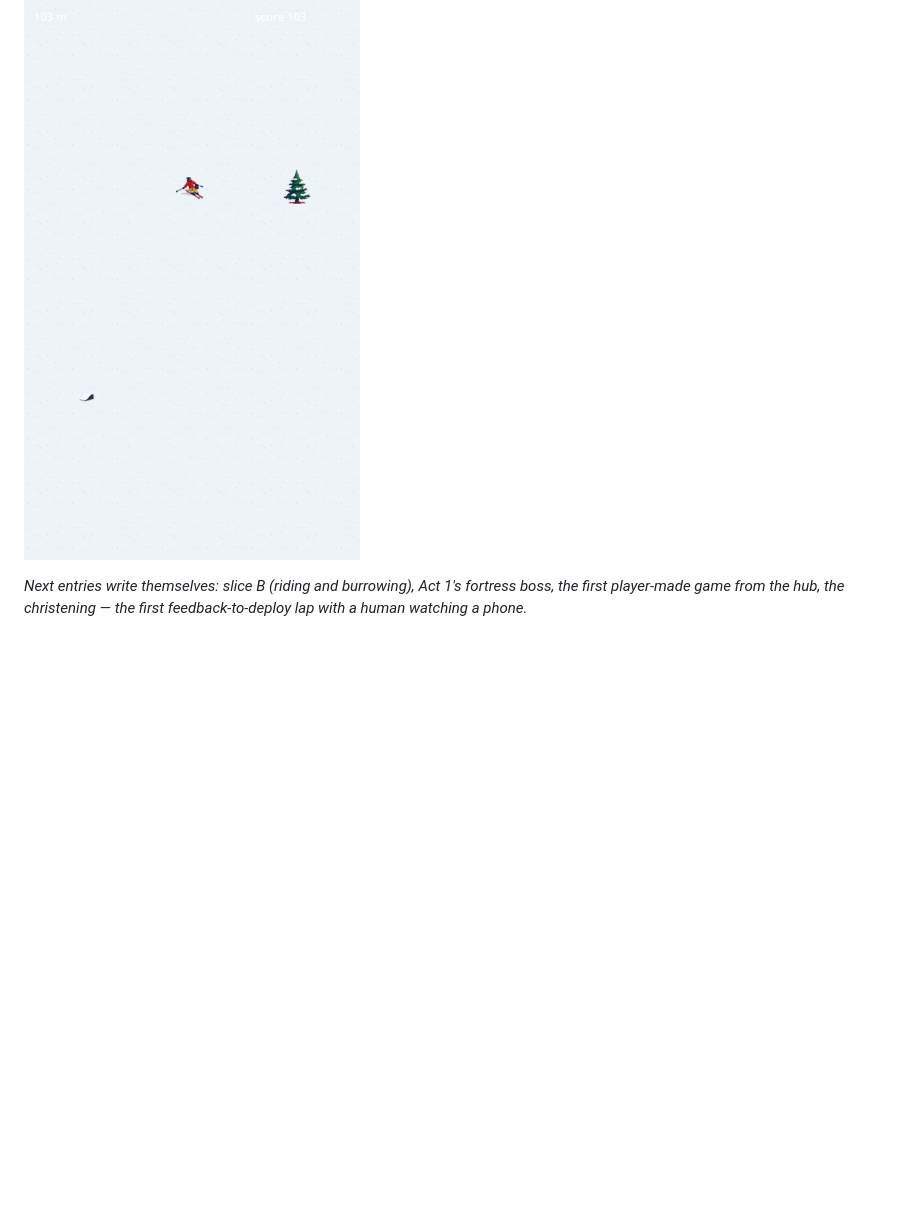
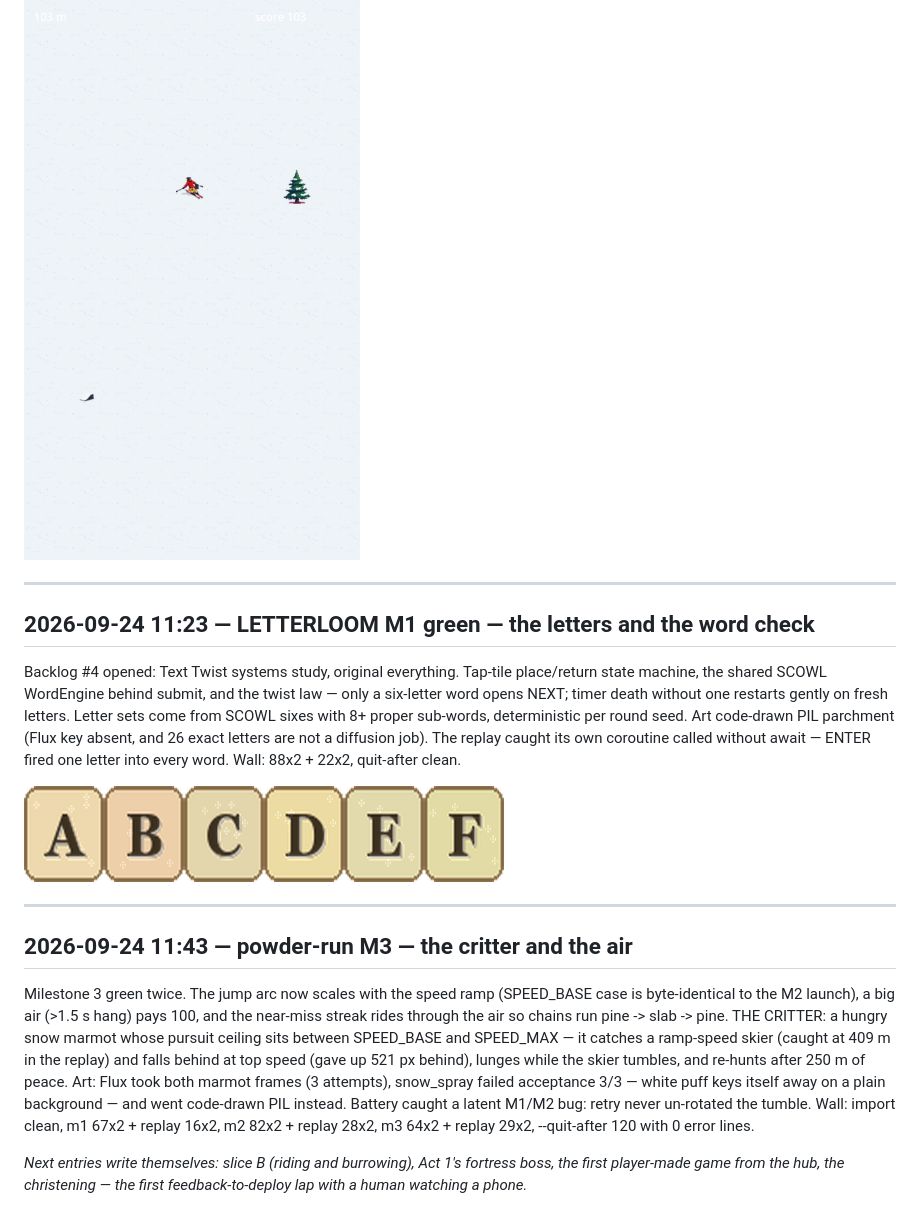
Before and after one commit to slothitude/game-making-pipeline, a Markdown page: journal/DIARY.md, the part around the change. Rendered like a GitHub page; pictures changed too: journal/images/letterloom_m1_tiles.png (added); blank space fills up the shorter version.

```diff
--- a/journal/DIARY.md
+++ b/journal/DIARY.md
@@ -136,4 +136,18 @@ BOULDER/SLAB/SIGN joined the field with the spawner bands and the speed ramp. Th
 
 ![powder-run M2 — the field and the score](images/powder_m2_field.png)
 
+---
+
+## 2026-09-24 11:23 — LETTERLOOM M1 green — the letters and the word check
+
+Backlog #4 opened: Text Twist systems study, original everything. Tap-tile place/return state machine, the shared SCOWL WordEngine behind submit, and the twist law — only a six-letter word opens NEXT; timer death without one restarts gently on fresh letters. Letter sets come from SCOWL sixes with 8+ proper sub-words, deterministic per round seed. Art code-drawn PIL parchment (Flux key absent, and 26 exact letters are not a diffusion job). The replay caught its own coroutine called without await — ENTER fired one letter into every word. Wall: 88x2 + 22x2, quit-after clean.
+
+![LETTERLOOM M1 green — the letters and the word check](images/letterloom_m1_tiles.png)
+
+---
+
+## 2026-09-24 11:43 — powder-run M3 — the critter and the air
+
+Milestone 3 green twice. The jump arc now scales with the speed ramp (SPEED_BASE case is byte-identical to the M2 launch), a big air (>1.5 s hang) pays 100, and the near-miss streak rides through the air so chains run pine -> slab -> pine. THE CRITTER: a hungry snow marmot whose pursuit ceiling sits between SPEED_BASE and SPEED_MAX — it catches a ramp-speed skier (caught at 409 m in the replay) and falls behind at top speed (gave up 521 px behind), lunges while the skier tumbles, and re-hunts after 250 m of peace. Art: Flux took both marmot frames (3 attempts), snow_spray failed acceptance 3/3 — white puff keys itself away on a plain background — and went code-drawn PIL instead. Battery caught a latent M1/M2 bug: retry never un-rotated the tumble. Wall: import clean, m1 67x2 + replay 16x2, m2 82x2 + replay 28x2, m3 64x2 + replay 29x2, --quit-after 120 with 0 error lines.
+
 *Next entries write themselves: slice B (riding and burrowing), Act 1's fortress boss, the first player-made game from the hub, the christening — the first feedback-to-deploy lap with a human watching a phone.*
```
Also changed, not shown: cloud/playerone-lappy/README.md (added, +154 -0 lines), cloud/playerone-v2/README.md (added, +110 -0 lines), build/boot_splash.png (added), build/boot_splash_final.png (added), build/boot_splash_flux.png (added), build/boot_splash_v2.png (added), 10 other files.
